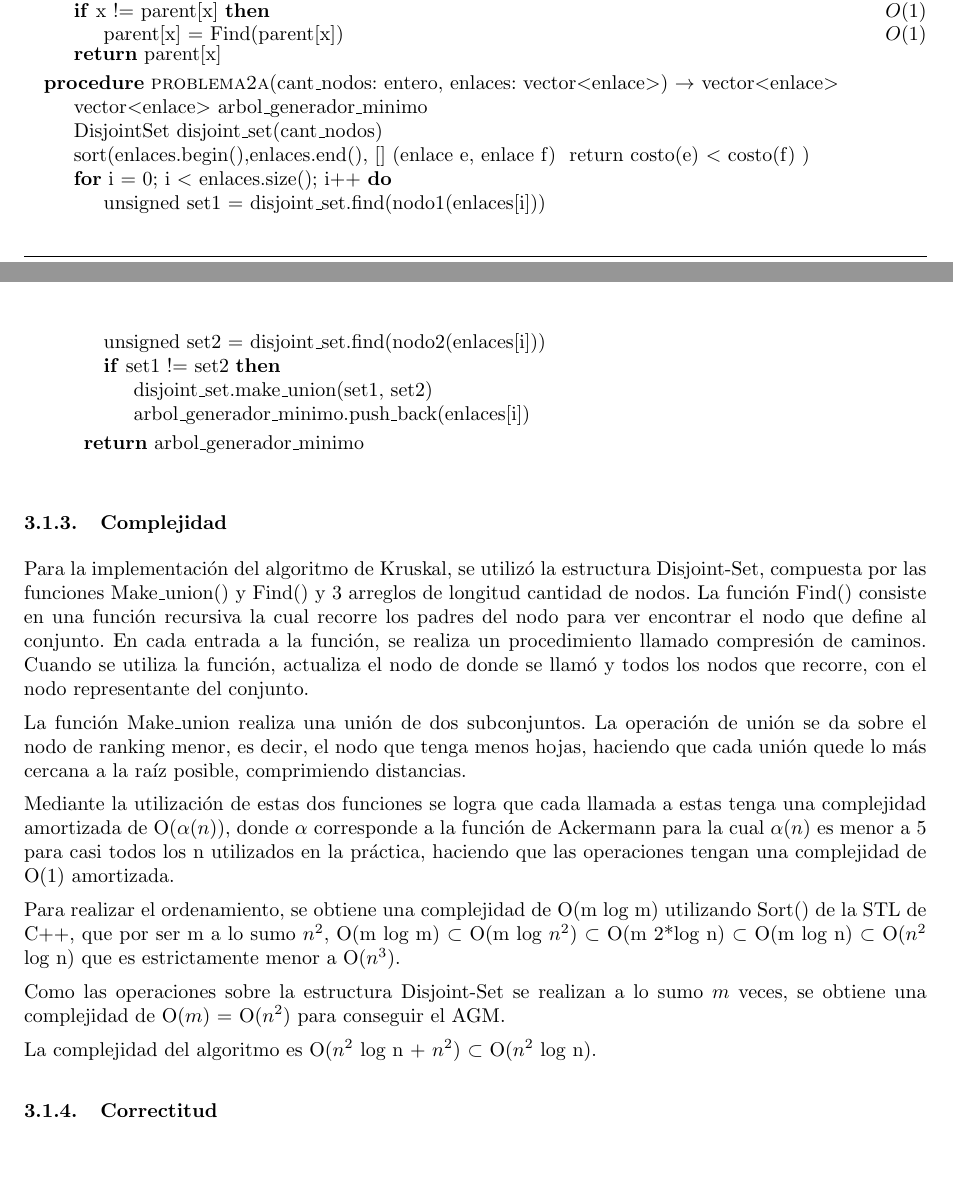
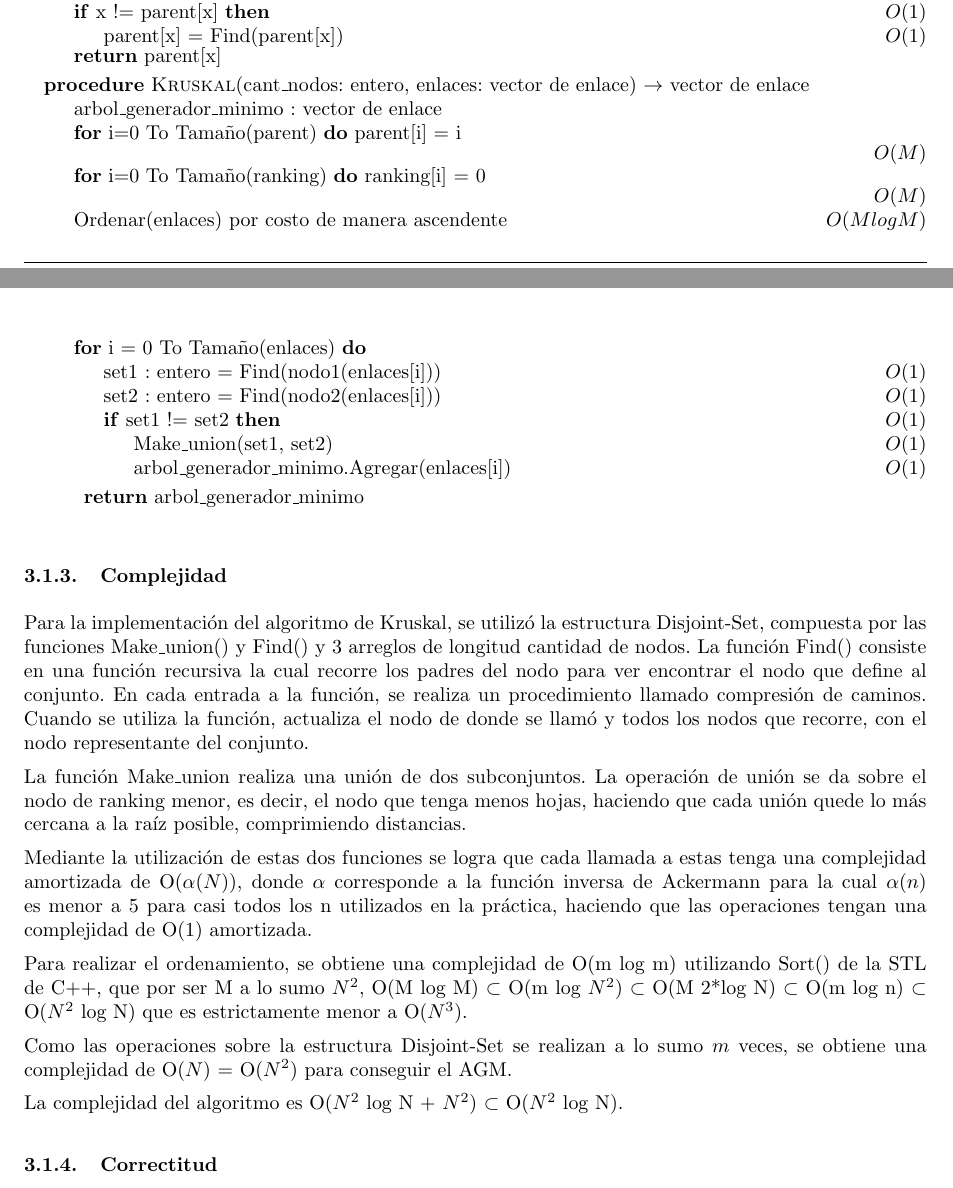
Before and after one commit to LeandroLovisolo/Algo3-TP2, a LaTeX document (tex/informe.tex): two parts of pages 7 and 8 of 17, joined at a grey line, cut so that both start at the same text, the shorter picture padded with empty space. Compiled offline with pdfLaTeX.

Commit message:
Corrección en correctitud y pseudos problema 2

```diff
--- a/tex/informe.tex
+++ b/tex/informe.tex
@@ -325,38 +325,39 @@ Utilizamos para la representación de la solución un AGM. Este tipo de organiza
 \State ranking : vector de enteros
 
 \Procedure{Make\_union}{x : entero, y : entero}
-    \State set\_x : unsigned = Find(x)                    \Ode{1}
-    \State set\_y : unsigned = Find(y)                    \Ode{1}
+    \State set\_x : unsigned = Find(x)                   	\Ode{1}
+    \State set\_y : unsigned = Find(y)                    	\Ode{1}
     \If{ranking[set\_x] $>$ ranking[set\_y]}                \Ode{1}
-    \State parent[set\_y] = set\_x                    \Ode{1}
+    \State parent[set\_y] = set\_x                    		\Ode{1}
     \Else
-        \State parent[set\_x] = set\_y                    \Ode{1}
+        \State parent[set\_x] = set\_y                 	  	\Ode{1}
     \EndIf
 
     \If{ranking[set\_x] == ranking[set\_y]}                 \Ode{1}
-        \State ranking[set\_y]++                      \Ode{1}
+        \State ranking[set\_y]++                     		\Ode{1}
     \EndIf
 \EndProcedure
 
 \Procedure{Find}{x : entero} $\rightarrow$ entero
-    \If{x != parent[x]}                           \Ode{1}
+    \If{x != parent[x]}                           			\Ode{1}
         \State parent[x] = Find(parent[x])                  \Ode{1}
     \EndIf
     \Return parent[x]
 \EndProcedure
 
-\Procedure{problema2a}{cant\_nodos: entero, enlaces: vector$<$enlace$>$} $\rightarrow$ vector$<$enlace$>$
-    \State vector$<$enlace$>$ arbol\_generador\_minimo
-    \State DisjointSet disjoint\_set(cant\_nodos)
+\Procedure{Kruskal}{cant\_nodos: entero, enlaces: vector de enlace} $\rightarrow$ vector de enlace
+    \State arbol\_generador\_minimo : vector de enlace
+    \For{i=0 To Tamaño(parent)} parent[i] = i \EndFor						\Ode{M}
+	\For{i=0 To Tamaño(ranking)} ranking[i] = 0 \EndFor						\Ode{M}
 
-    \State sort(enlaces.begin(),enlaces.end(), [] (enlace e, enlace f) { return costo(e) $<$ costo(f) })
+    \State Ordenar(enlaces) por costo de manera ascendente					\Ode{M log M}
 
-    \For{i $=$ 0; i $<$ enlaces.size(); i$++$}
-        \State unsigned set1 = disjoint\_set.find(nodo1(enlaces[i]))
-        \State unsigned set2 = disjoint\_set.find(nodo2(enlaces[i]))
-        \If{set1 != set2}
-            \State disjoint\_set.make\_union(set1, set2)
-            \State arbol\_generador\_minimo.push\_back(enlaces[i])
+    \For{i = 0 To Tamaño(enlaces)}
+        \State set1 : entero = Find(nodo1(enlaces[i]))						\Ode{1}
+        \State set2 : entero = Find(nodo2(enlaces[i]))						\Ode{1}
+        \If{set1 != set2}													\Ode{1}
+            \State Make\_union(set1, set2)									\Ode{1}
+            \State arbol\_generador\_minimo.Agregar(enlaces[i])				\Ode{1}
         \EndIf
     \EndFor
 
@@ -373,13 +374,13 @@ La función Find() consiste en una función recursiva la cual recorre los padres
 
 La función Make\_union realiza una unión de dos subconjuntos. La operación de unión se da sobre el nodo de ranking menor, es decir, el nodo que tenga menos hojas, haciendo que cada unión quede lo más cercana a la raíz posible, comprimiendo distancias.
 
-Mediante la utilización de estas dos funciones se logra que cada llamada a estas tenga una complejidad amortizada de O($\alpha(n)$), donde $\alpha$ corresponde a la función de Ackermann para la cual $\alpha(n)$ es menor a 5 para casi todos los n utilizados en la práctica, haciendo que las operaciones tengan una complejidad de O(1) amortizada.
+Mediante la utilización de estas dos funciones se logra que cada llamada a estas tenga una complejidad amortizada de O($\alpha(N)$), donde $\alpha$ corresponde a la función inversa de Ackermann para la cual $\alpha(n)$ es menor a 5 para casi todos los n utilizados en la práctica, haciendo que las operaciones tengan una complejidad de O(1) amortizada.
 
-Para realizar el ordenamiento, se obtiene una complejidad de O(m log m) utilizando Sort() de la STL de C++, que por ser m a lo sumo $n^2$, O(m log m) $\subset$ O(m log $n^2$) $\subset$ O(m 2*log n) $\subset$ O(m log n) $\subset$ O($n^2$ log n) que es estrictamente menor a O($n^3$).
+Para realizar el ordenamiento, se obtiene una complejidad de O(m log m) utilizando Sort() de la STL de C++, que por ser M a lo sumo $N^2$, O(M log M) $\subset$ O(m log $N^2$) $\subset$ O(M 2*log N) $\subset$ O(m log n) $\subset$ O($N^2$ log N) que es estrictamente menor a O($N^3$).
 
-Como las operaciones sobre la estructura Disjoint-Set se realizan a lo sumo $m$ veces, se obtiene una complejidad de O($m$) = O($n^2$) para conseguir el AGM.
+Como las operaciones sobre la estructura Disjoint-Set se realizan a lo sumo $m$ veces, se obtiene una complejidad de O($N$) = O($N^2$) para conseguir el AGM.
 
-La complejidad del algoritmo es O($n^2$ log n + $n^2$) $\subset$ O($n^2$ log n).
+La complejidad del algoritmo es O($N^2$ log N + $N^2$) $\subset$ O($N^2$ log N).
 
 \subsubsection{Correctitud}
 
```
Also changed, not shown: tex/informe.tex (40 more changed lines).
